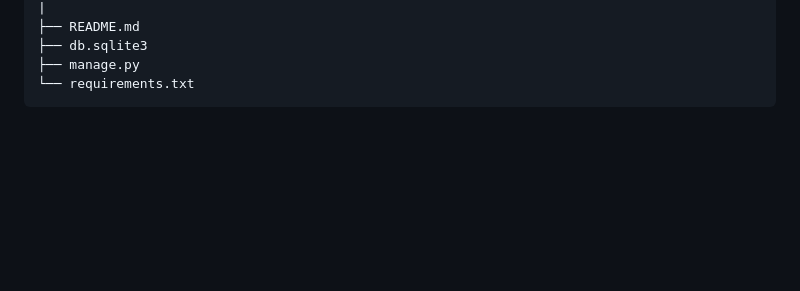
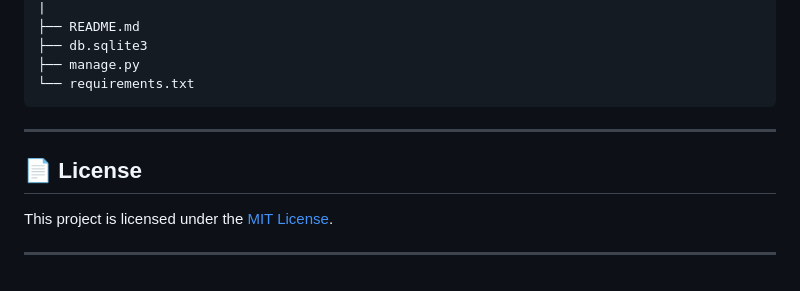
Before and after one commit to Sriikaran/jobportal, a Markdown page: README.md, the part around the change. GitHub-like rendering; blank space fills up the shorter version.

````diff
--- a/README.md
+++ b/README.md
@@ -88,3 +88,11 @@ jobportal/
 ├── manage.py
 └── requirements.txt
 ```
+
+---
+
+## 📄 License
+
+This project is licensed under the [MIT License](LICENSE).
+
+---
````
